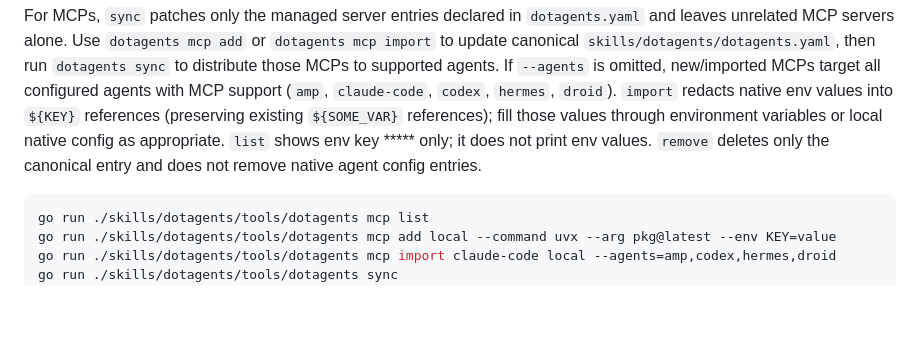
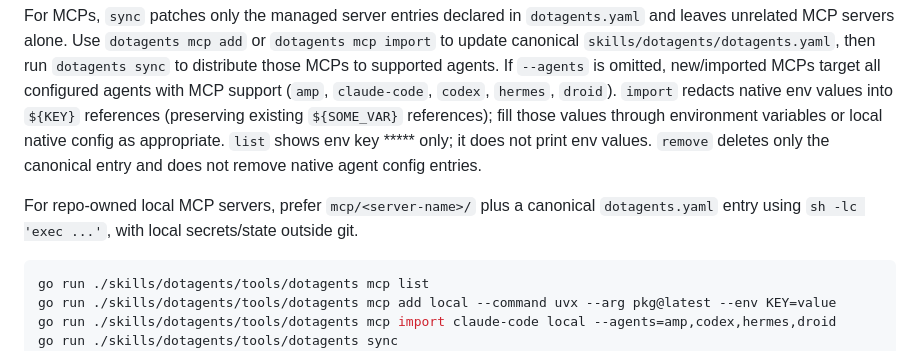
Before and after one commit to yourconscience/dotagents, a Markdown page: skills/dotagents/SKILL.md, the part around the change. Drawn GitHub-style; blank space fills up the shorter version.

Commit message:
document local mcp layout

````diff
--- a/skills/dotagents/SKILL.md
+++ b/skills/dotagents/SKILL.md
@@ -63,6 +63,8 @@ Reports sync state for each detected agent. Agents whose binary is not on PATH s
 Creates, updates, or removes skill symlinks in each detected agent's skill root for agents that use managed mirrors. Non-repo skills are reported as `external` and left untouched. Amp and Hermes are special-cased: `sync` verifies their config-driven shared-skill integrations and does not try to mirror repo skills into separate native skill roots.
 
 For MCPs, `sync` patches only the managed server entries declared in `dotagents.yaml` and leaves unrelated MCP servers alone. Use `dotagents mcp add` or `dotagents mcp import` to update canonical `skills/dotagents/dotagents.yaml`, then run `dotagents sync` to distribute those MCPs to supported agents. If `--agents` is omitted, new/imported MCPs target all configured agents with MCP support (`amp`, `claude-code`, `codex`, `hermes`, `droid`). `import` redacts native env values into `${KEY}` references (preserving existing `${SOME_VAR}` references); fill those values through environment variables or local native config as appropriate. `list` shows env key ***** only; it does not print env values. `remove` deletes only the canonical entry and does not remove native agent config entries.
+
+For repo-owned local MCP servers, prefer `mcp/<server-name>/` plus a canonical `dotagents.yaml` entry using `sh -lc 'exec ...'`, with local secrets/state outside git.
 
 ```bash
 go run ./skills/dotagents/tools/dotagents mcp list
````
